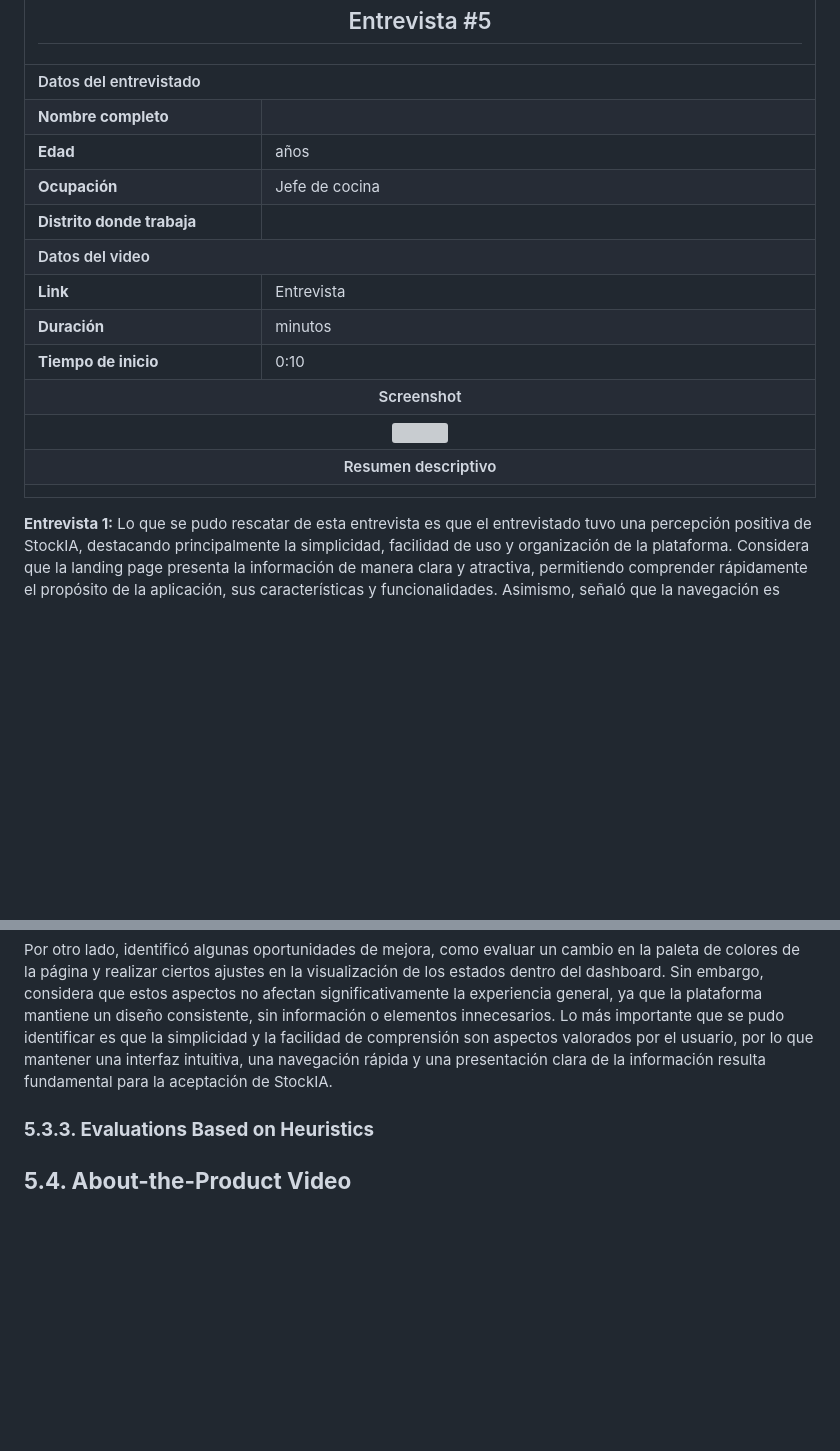
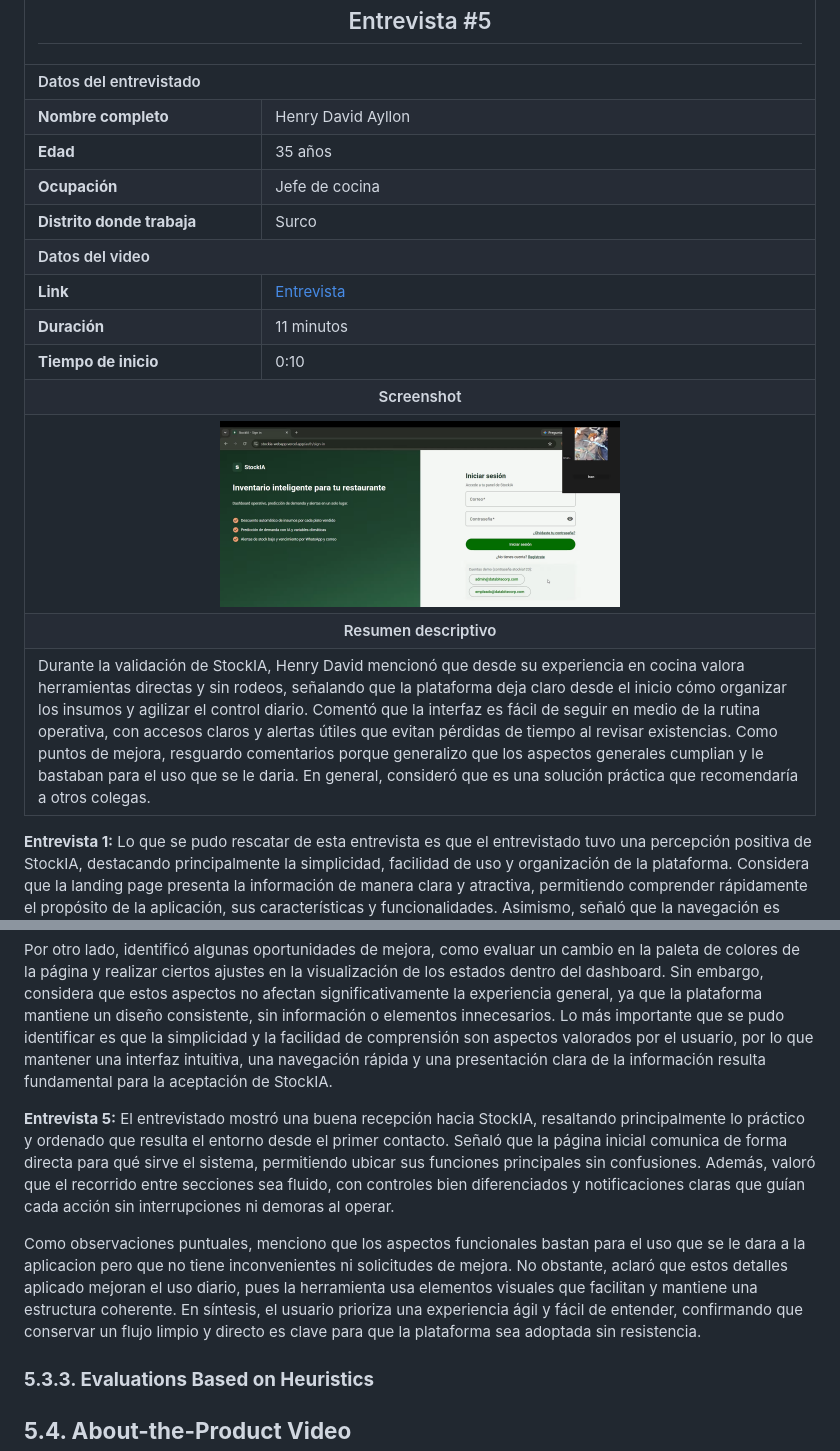
Before and after one commit to upc-pre-202620-1asi0730-16127-databit/stockia-report, a Markdown page: docs/09-chapter-5.md, 2 parts joined by grey strips. Rendered like a GitHub page; pictures changed too: assets/chapter-5/screenshot-interview-5.png (added); blank space fills up the shorter version; grey boxes are pictures that could not be loaded.

Commit message:
docs(chapter-05): paraphrase validation summaries for interview 5

```diff
--- a/docs/09-chapter-5.md
+++ b/docs/09-chapter-5.md
@@ -1372,11 +1372,11 @@ El diseño de las preguntas para la entrevista de validación fueron orientadas
     </tr>
     <tr>
       <td width="30%"><b>Nombre completo</b></td>
-      <td></td>
+      <td>Henry David Ayllon</td>
     </tr>
     <tr>
       <td><b>Edad</b></td>
-      <td> años</td>
+      <td>35 años</td>
     </tr>
     <tr>
       <td><b>Ocupación</b></td>
@@ -1384,7 +1384,7 @@ El diseño de las preguntas para la entrevista de validación fueron orientadas
     </tr>
     <tr>
       <td><b>Distrito donde trabaja</b></td>
-      <td></td>
+      <td>Surco</td>
     </tr>
     <tr>
       <th colspan="2" align="left">Datos del video</th>
@@ -1395,7 +1395,7 @@ El diseño de las preguntas para la entrevista de validación fueron orientadas
     </tr>
     <tr>
       <td><b>Duración</b></td>
-      <td> minutos</td>
+      <td>11 minutos</td>
     </tr>
     <tr>
       <td><b>Tiempo de inicio</b></td>
@@ -1406,7 +1406,7 @@ El diseño de las preguntas para la entrevista de validación fueron orientadas
     </tr>
     <tr>
       <td colspan="2" align="center">
-        <img src="" width="400">
+        <img src="../assets/chapter-5/screenshot-interview-5.png" width="400">
       </td>
     </tr>
     <tr>
@@ -1414,6 +1414,7 @@ El diseño de las preguntas para la entrevista de validación fueron orientadas
     </tr>
     <tr>
       <td colspan="2" align="left">
+Durante la validación de StockIA, Henry David mencionó que desde su experiencia en cocina valora herramientas directas y sin rodeos, señalando que la plataforma deja claro desde el inicio cómo organizar los insumos y agilizar el control diario. Comentó que la interfaz es fácil de seguir en medio de la rutina operativa, con accesos claros y alertas útiles que evitan pérdidas de tiempo al revisar existencias. Como puntos de mejora, resguardo comentarios porque generalizo que los aspectos generales cumplian y le bastaban para el uso que se le daria. En general, consideró que es una solución práctica que recomendaría a otros colegas.
       </td>
     </tr>
   </tbody>
@@ -1423,5 +1424,9 @@ El diseño de las preguntas para la entrevista de validación fueron orientadas
 
 Por otro lado, identificó algunas oportunidades de mejora, como evaluar un cambio en la paleta de colores de la página y realizar ciertos ajustes en la visualización de los estados dentro del dashboard. Sin embargo, considera que estos aspectos no afectan significativamente la experiencia general, ya que la plataforma mantiene un diseño consistente, sin información o elementos innecesarios. Lo más importante que se pudo identificar es que la simplicidad y la facilidad de comprensión son aspectos valorados por el usuario, por lo que mantener una interfaz intuitiva, una navegación rápida y una presentación clara de la información resulta fundamental para la aceptación de StockIA.
 
+**Entrevista 5:** El entrevistado mostró una buena recepción hacia StockIA, resaltando principalmente lo práctico y ordenado que resulta el entorno desde el primer contacto. Señaló que la página inicial comunica de forma directa para qué sirve el sistema, permitiendo ubicar sus funciones principales sin confusiones. Además, valoró que el recorrido entre secciones sea fluido, con controles bien diferenciados y notificaciones claras que guían cada acción sin interrupciones ni demoras al operar.
+
+Como observaciones puntuales, menciono que los aspectos funcionales bastan para el uso que se le dara a la aplicacion pero que no tiene inconvenientes ni solicitudes de mejora. No obstante, aclaró que estos detalles aplicado mejoran el uso diario, pues la herramienta usa elementos visuales que facilitan y mantiene una estructura coherente. En síntesis, el usuario prioriza una experiencia ágil y fácil de entender, confirmando que conservar un flujo limpio y directo es clave para que la plataforma sea adoptada sin resistencia.
+
 ### **5.3.3. Evaluations Based on Heuristics**
 ## **5.4. About-the-Product Video**
```
Also changed, not shown: other parts of docs/09-chapter-5.md (+1 -1 lines).
